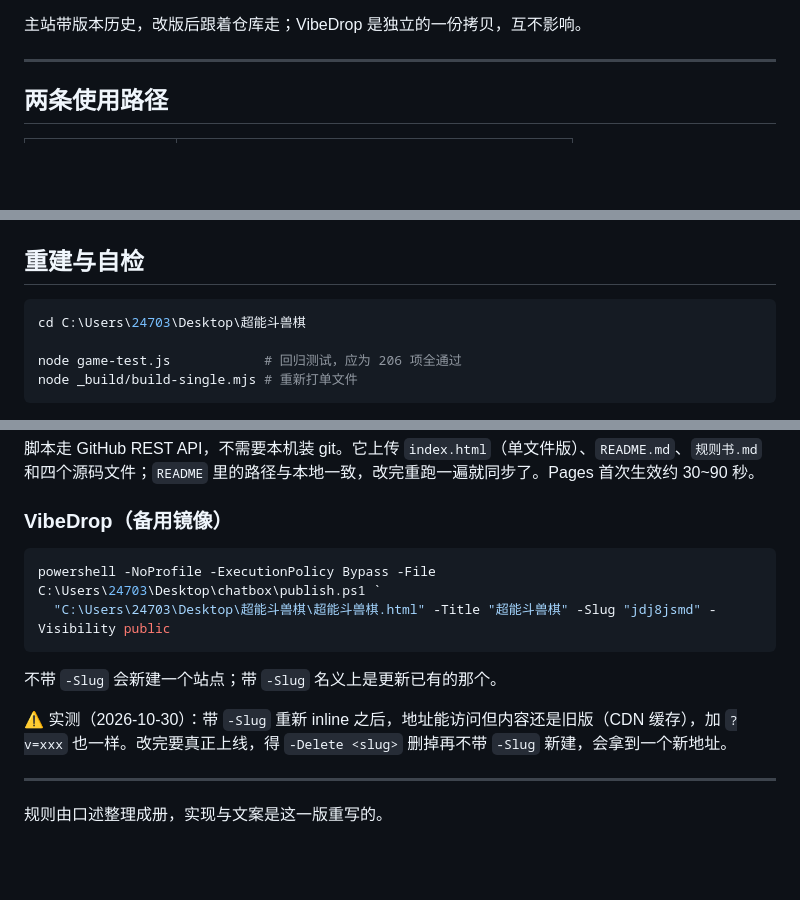
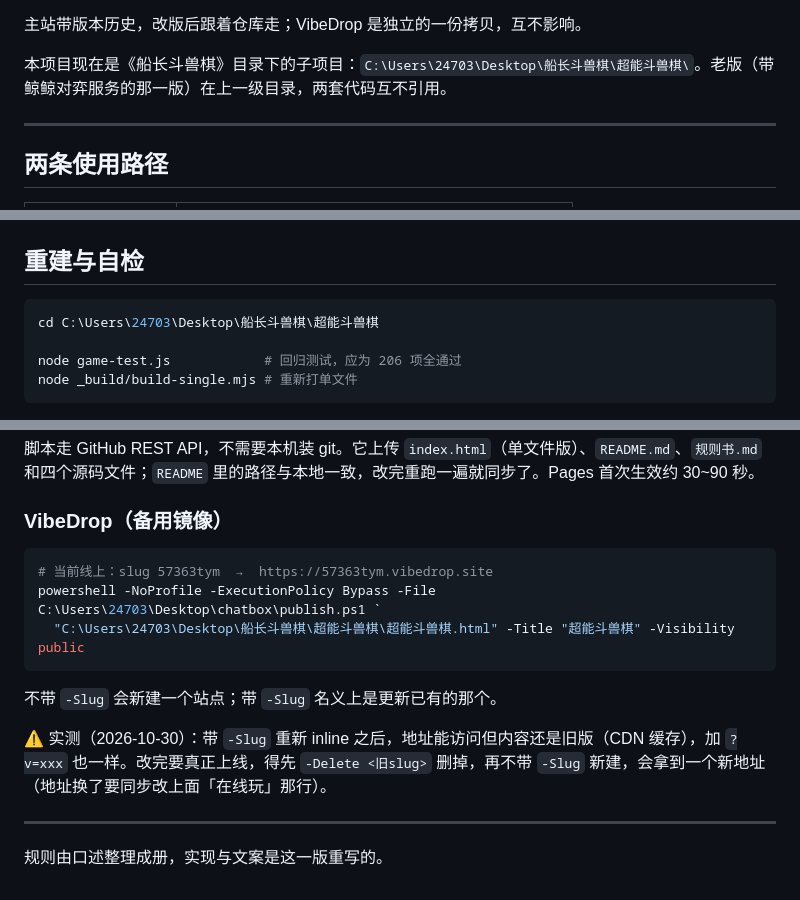
Before and after one commit to 2470337647-netizen/chao-neng-dou-shou-qi, a Markdown page: README.md, 3 parts joined by grey strips. GitHub-like rendering; blank space fills up the shorter version.

````diff
--- a/README.md
+++ b/README.md
@@ -9,5 +9,7 @@
 
 主站带版本历史，改版后跟着仓库走；VibeDrop 是独立的一份拷贝，互不影响。
+
+本项目现在是《船长斗兽棋》目录下的子项目：`C:\Users\24703\Desktop\船长斗兽棋\超能斗兽棋\`。老版（带鲸鲸对弈服务的那一版）在上一级目录，两套代码互不引用。
 
 ---
 
@@ -55,7 +57,7 @@
 ## 重建与自检
 
 ```powershell
-cd C:\Users\24703\Desktop\超能斗兽棋
+cd C:\Users\24703\Desktop\船长斗兽棋\超能斗兽棋
 
 node game-test.js            # 回归测试，应为 206 项全通过
 node _build/build-single.mjs # 重新打单文件
@@ -81,13 +83,14 @@ node _build\gh-deploy.mjs all # 第一次建仓 + 传文件 + 开 Pages；再跑
 ### VibeDrop（备用镜像）
 
 ```powershell
+# 当前线上：slug 57363tym  →  https://57363tym.vibedrop.site
 powershell -NoProfile -ExecutionPolicy Bypass -File C:\Users\24703\Desktop\chatbox\publish.ps1 `
-  "C:\Users\24703\Desktop\超能斗兽棋\超能斗兽棋.html" -Title "超能斗兽棋" -Slug "jdj8jsmd" -Visibility public
+  "C:\Users\24703\Desktop\船长斗兽棋\超能斗兽棋\超能斗兽棋.html" -Title "超能斗兽棋" -Visibility public
 ```
 
 不带 `-Slug` 会新建一个站点；带 `-Slug` 名义上是更新已有的那个。
 
-⚠️ 实测（2026-10-30）：带 `-Slug` 重新 inline 之后，地址能访问但内容还是旧版（CDN 缓存），加 `?v=xxx` 也一样。改完要真正上线，得 `-Delete <slug>` 删掉再不带 `-Slug` 新建，会拿到一个新地址。
+⚠️ 实测（2026-10-30）：带 `-Slug` 重新 inline 之后，地址能访问但内容还是旧版（CDN 缓存），加 `?v=xxx` 也一样。改完要真正上线，得先 `-Delete <旧slug>` 删掉，再不带 `-Slug` 新建，会拿到一个新地址（地址换了要同步改上面「在线玩」那行）。
 
 ---
 
````
Also changed, not shown: other parts of README.md (+1 -1 lines).
